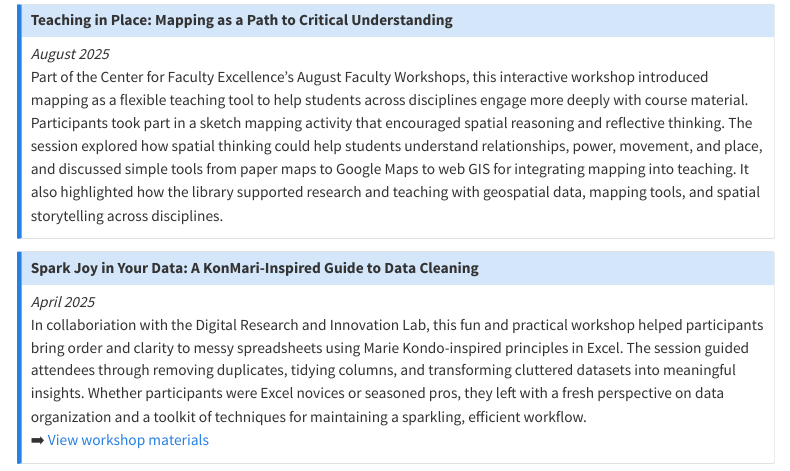
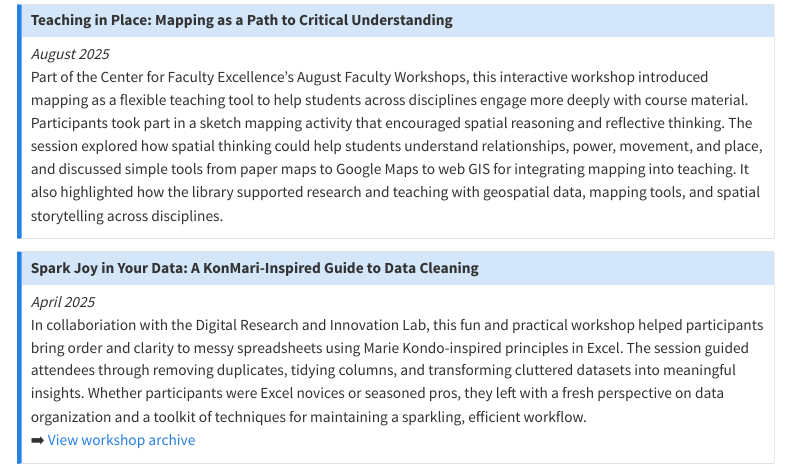
Before and after one commit to GeospatialResearchLab/GeospatialResearchLab.github.io, a Quarto document (workshops.qmd): the page in a window 1100 px wide, from 1180 px down. Rendered offline with R 4.5, knitr and Pandoc in place of Quarto, with nearby package versions; menus at the side of the page are left out.

Commit message:
changed archive link

```diff
--- a/workshops.qmd
+++ b/workshops.qmd
@@ -46,5 +46,5 @@ Part of the Center for Faculty Excellence's August Faculty Workshops, this inter
 
 *April 2025*\
 In collaboriation with the Digital Research and Innovation Lab, this fun and practical workshop helped participants bring order and clarity to messy spreadsheets using Marie Kondo-inspired principles in Excel. The session guided attendees through removing duplicates, tidying columns, and transforming cluttered datasets into meaningful insights. Whether participants were Excel novices or seasoned pros, they left with a fresh perspective on data organization and a toolkit of techniques for maintaining a sparkling, efficient workflow.\
-➡️ [View workshop materials](https://github.com/GeospatialResearchLab/workshop-data-cleaning-excel-2025)
+➡️ [View workshop archive](https://github.com/GeospatialResearchLab/workshop-data-cleaning-excel-2025)
 :::
```
